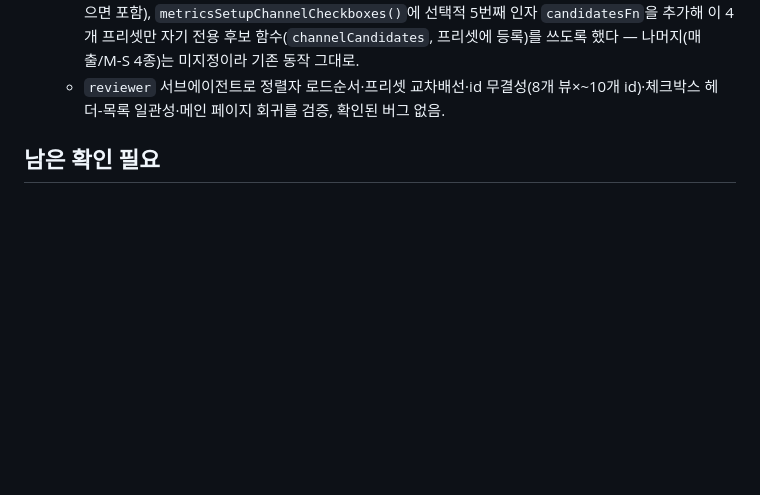
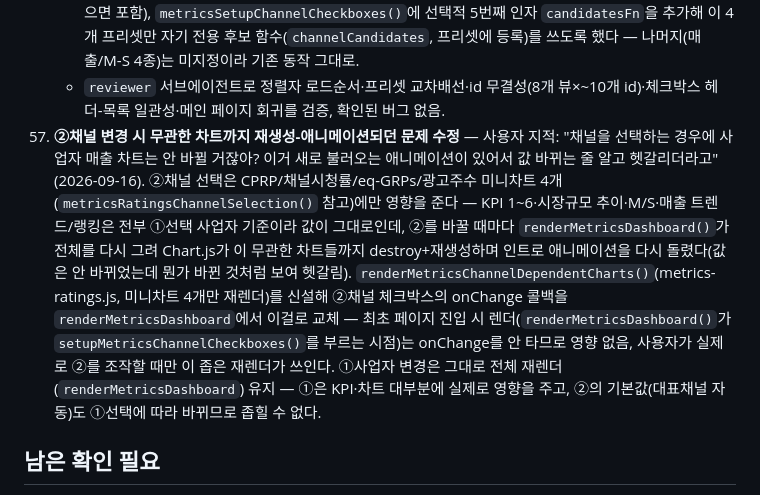
Before and after one commit to hhyunseo17/enaad-dashboard, a Markdown page: docs/features/metrics-dashboard.md, the part around the change. GitHub-like rendering; blank space fills up the shorter version.

Commit message:
docs: ②채널 변경 시 불필요한 차트 재생성 애니메이션 수정 로그 추가(#57)
Co-Authored-By: Claude Sonnet 5 <noreply@anthropic.com>

```diff
--- a/docs/features/metrics-dashboard.md
+++ b/docs/features/metrics-dashboard.md
@@ -237,6 +237,7 @@ File1(`변환용취합`)은 ENA/ENA DRAMA/ENA PLAY/ENA STORY 4개 개별 채널
     - **"각 피벗테이블에서 이 상단조회는 메인 페이지에 있는 걸 같이 써야지. 채널 확장하려고 해도 할 수가 없네"**: 8개 피벗 상세 화면이 연도/월 pill만 있고 ①사업자/②채널 선택은 metricsMain에만 있어서, 피벗 화면 안에서는 채널 구성을 못 바꿨다. 메인 페이지 전용으로 하드코딩돼 있던 `renderMetricsOperatorCheckboxes()`/`onMetricsOperatorCheckboxChange()`/`renderMetricsChannelCheckboxes()`/`onMetricsChannelCheckboxChange()`/`updateMetricsDropdownLabel()`를 전부 걷어내고, 연도/월 pill과 같은 원칙(containerId 3개+onChange 콜백을 받는 범용 함수)의 `metricsSetupOperatorCheckboxes()`/`metricsSetupChannelCheckboxes()`로 재작성 — inline `onchange="..."` HTML 문자열 대신 `addEventListener`로 JS 클로저를 그대로 넘겨, 화면마다 다른 재렌더 대상(메인은 `renderMetricsDashboard`, 피벗 화면은 `renderMetricsPivotView(viewKey)`)을 알려준다. `renderMetricsPivotView(viewKey)`가 이제 이 두 함수도 함께 호출해 8개 피벗 화면 전부에서 ①②선택이 그대로 조작 가능해졌다. `dashboard.html`의 8개 뷰에 동일한 `.multi-dropdown` 마크업(사업자/채널 각각)을 추가.
     - **"이 차트들에서도 예를들어 지금 값이 있는 채널들은 클릭하면 띄워줘야지" + "ENA DRAMA, tvN DRAMA 등등 같은 것들도 말이야"**: CPRP/채널시청률/eq-GRPs/광고주수 4개 피벗은 메인 페이지와 같은 "범위 안 사업자 전체의 모든 하위 채널" 후보를 그대로 쓰면, 이 지표에 아예 값이 없는 채널(File1 채널 단위 지표 15개에 없는 사업자)까지 ②채널 후보로 섞여 나왔다 — 미니차트 범례는 이미 "데이터 없는 채널 제외"인데 피벗의 후보 목록은 그 필터를 안 탔다. `metricsRatingsChannelCandidates(labelKey, indexMode, exact)`(metrics-ratings.js)를 신설해 "이 metricCode+indexMode로 실제 값이 하나라도 있는 채널"만 후보로 남기고(대표채널뿐 아니라 ENA DRAMA/tvN DRAMA 같은 하위 채널도 값만 있으면 포함), `metricsSetupChannelCheckboxes()`에 선택적 5번째 인자 `candidatesFn`을 추가해 이 4개 프리셋만 자기 전용 후보 함수(`channelCandidates`, 프리셋에 등록)를 쓰도록 했다 — 나머지(매출/M-S 4종)는 미지정이라 기존 동작 그대로.
     - `reviewer` 서브에이전트로 정렬자 로드순서·프리셋 교차배선·id 무결성(8개 뷰×~10개 id)·체크박스 헤더-목록 일관성·메인 페이지 회귀를 검증, 확인된 버그 없음.
+57. **②채널 변경 시 무관한 차트까지 재생성-애니메이션되던 문제 수정** — 사용자 지적: "채널을 선택하는 경우에 사업자 매출 차트는 안 바뀔 거잖아? 이거 새로 불러오는 애니메이션이 있어서 값 바뀌는 줄 알고 헷갈리더라고"(2026-09-16). ②채널 선택은 CPRP/채널시청률/eq-GRPs/광고주수 미니차트 4개(`metricsRatingsChannelSelection()` 참고)에만 영향을 준다 — KPI 1~6·시장규모 추이·M/S·매출 트렌드/랭킹은 전부 ①선택 사업자 기준이라 값이 그대로인데, ②를 바꿀 때마다 `renderMetricsDashboard()`가 전체를 다시 그려 Chart.js가 이 무관한 차트들까지 destroy+재생성하며 인트로 애니메이션을 다시 돌렸다(값은 안 바뀌었는데 뭔가 바뀐 것처럼 보여 헷갈림). `renderMetricsChannelDependentCharts()`(metrics-ratings.js, 미니차트 4개만 재렌더)를 신설해 ②채널 체크박스의 onChange 콜백을 `renderMetricsDashboard`에서 이걸로 교체 — 최초 페이지 진입 시 렌더(`renderMetricsDashboard()`가 `setupMetricsChannelCheckboxes()`를 부르는 시점)는 onChange를 안 타므로 영향 없음, 사용자가 실제로 ②를 조작할 때만 이 좁은 재렌더가 쓰인다. ①사업자 변경은 그대로 전체 재렌더(`renderMetricsDashboard`) 유지 — ①은 KPI·차트 대부분에 실제로 영향을 주고, ②의 기본값(대표채널 자동)도 ①선택에 따라 바뀌므로 좁힐 수 없다.
 
 ## 남은 확인 필요
 1. 상세표(`metricsDetail`)의 16개 지표 중 03/08/09/11 외 나머지(01/02는 미사용, 04/05/06/07/10/12~16)는 라벨 자체에 단위가 괄호로 적혀 있다(예: "13. 광고주 당 매출(백만원)") — `metricsFormatRatingValue()`의 최종 `else` 분기는 지금 전부 "숫자만" 표기라 이 단위 텍스트를 반영하지 않는다. 틀린 값은 아니지만(원본 숫자 그대로 표기) 단위 표기가 빠져 있다 — 필요하면 라벨의 괄호 안 텍스트를 그대로 읽어 접미사로 붙이는 개선을 나중에 추가.
```
